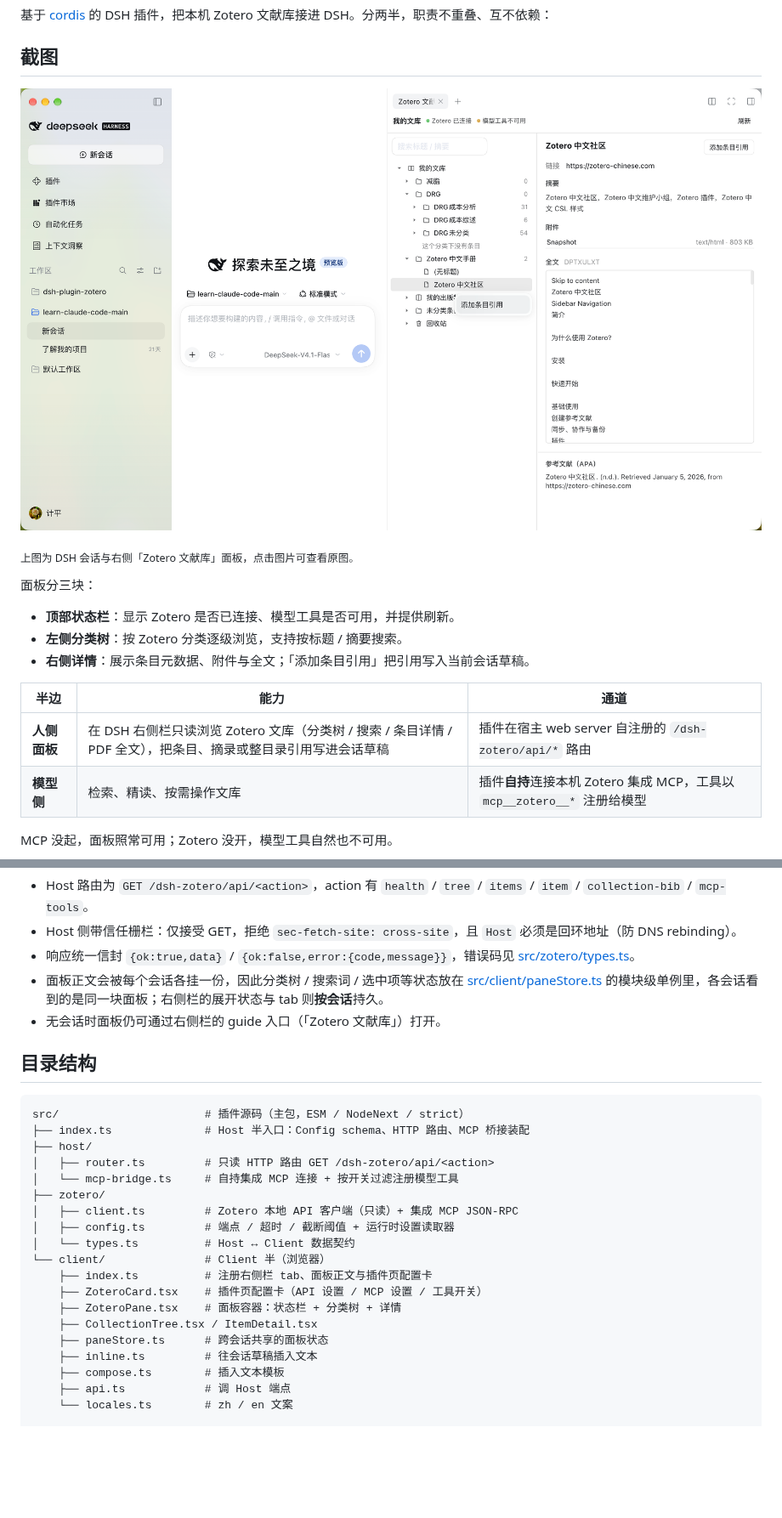
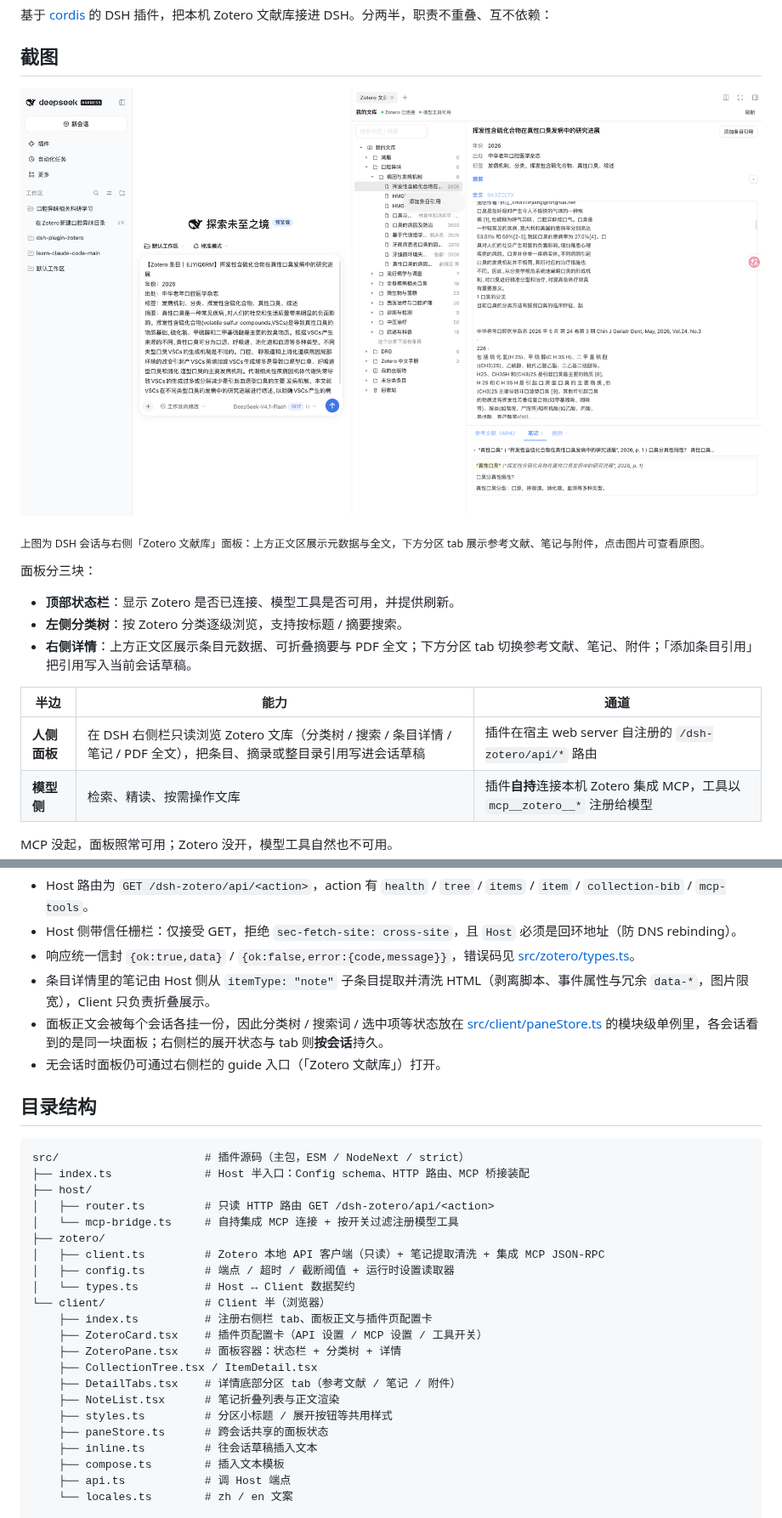
Before and after one commit to peijiping/dsh-plugin-zotero, a Markdown page: README.md, 2 parts joined by grey strips. Shown at 85% size. Rendered like a GitHub page; pictures changed too: docs/images/zotero-pane.png; blank space fills up the shorter version.

Commit message:
发布 v0.1.3：新增详情分区 tab 与笔记展示
- 详情区改为上方正文 + 下方「参考文献 / 笔记 / 附件」tab，分隔条可拖动并记忆占比
- 摘要默认折叠，分区小标题统一蓝色加粗样式
- Host 侧提取并清洗笔记 HTML，Client 折叠展示笔记正文
- 更新 README 功能说明与面板截图（同步插件市场介绍图）

```diff
--- a/README.md
+++ b/README.md
@@ -6,17 +6,17 @@
 
 [![DSH 右侧栏中的 Zotero 文献库面板](docs/images/zotero-pane.png)](docs/images/zotero-pane.png)
 
-<sub>上图为 DSH 会话与右侧「Zotero 文献库」面板，点击图片可查看原图。</sub>
+<sub>上图为 DSH 会话与右侧「Zotero 文献库」面板：上方正文区展示元数据与全文，下方分区 tab 展示参考文献、笔记与附件，点击图片可查看原图。</sub>
 
 面板分三块：
 
 - **顶部状态栏**：显示 Zotero 是否已连接、模型工具是否可用，并提供刷新。
 - **左侧分类树**：按 Zotero 分类逐级浏览，支持按标题 / 摘要搜索。
-- **右侧详情**：展示条目元数据、附件与全文；「添加条目引用」把引用写入当前会话草稿。
+- **右侧详情**：上方正文区展示条目元数据、可折叠摘要与 PDF 全文；下方分区 tab 切换参考文献、笔记、附件；「添加条目引用」把引用写入当前会话草稿。
 
 | 半边 | 能力 | 通道 |
 |---|---|---|
-| **人侧面板** | 在 DSH 右侧栏只读浏览 Zotero 文库（分类树 / 搜索 / 条目详情 / PDF 全文），把条目、摘录或整目录引用写进会话草稿 | 插件在宿主 web server 自注册的 `/dsh-zotero/api/*` 路由 |
+| **人侧面板** | 在 DSH 右侧栏只读浏览 Zotero 文库（分类树 / 搜索 / 条目详情 / 笔记 / PDF 全文），把条目、摘录或整目录引用写进会话草稿 | 插件在宿主 web server 自注册的 `/dsh-zotero/api/*` 路由 |
 | **模型侧** | 检索、精读、按需操作文库 | 插件**自持**连接本机 Zotero 集成 MCP，工具以 `mcp__zotero__*` 注册给模型 |
 
 MCP 没起，面板照常可用；Zotero 没开，模型工具自然也不可用。
@@ -93,6 +96,7 @@ MCP 组下方是 **「MCP 工具」** 区：现场列出集成 MCP 的全部工
 - Host 路由为 `GET /dsh-zotero/api/<action>`，action 有 `health` / `tree` / `items` / `item` / `collection-bib` / `mcp-tools`。
 - Host 侧带信任栅栏：仅接受 GET，拒绝 `sec-fetch-site: cross-site`，且 `Host` 必须是回环地址（防 DNS rebinding）。
 - 响应统一信封 `{ok:true,data}` / `{ok:false,error:{code,message}}`，错误码见 [src/zotero/types.ts](src/zotero/types.ts)。
+- 条目详情里的笔记由 Host 侧从 `itemType: "note"` 子条目提取并清洗 HTML（剥离脚本、事件属性与冗余 `data-*`，图片限宽），Client 只负责折叠展示。
 - 面板正文会被每个会话各挂一份，因此分类树 / 搜索词 / 选中项等状态放在 [src/client/paneStore.ts](src/client/paneStore.ts) 的模块级单例里，各会话看到的是同一块面板；右侧栏的展开状态与 tab 则**按会话**持久。
 - 无会话时面板仍可通过右侧栏的 guide 入口（「Zotero 文献库」）打开。
 
@@ -105,7 +109,7 @@ src/                      # 插件源码（主包，ESM / NodeNext / strict）
 │   ├── router.ts         # 只读 HTTP 路由 GET /dsh-zotero/api/<action>
 │   └── mcp-bridge.ts     # 自持集成 MCP 连接 + 按开关过滤注册模型工具
 ├── zotero/
-│   ├── client.ts         # Zotero 本地 API 客户端（只读）+ 集成 MCP JSON-RPC
+│   ├── client.ts         # Zotero 本地 API 客户端（只读）+ 笔记提取清洗 + 集成 MCP JSON-RPC
 │   ├── config.ts         # 端点 / 超时 / 截断阈值 + 运行时设置读取器
 │   └── types.ts          # Host ↔ Client 数据契约
 └── client/               # Client 半（浏览器）
@@ -113,6 +117,9 @@ src/                      # 插件源码（主包，ESM / NodeNext / strict）
     ├── ZoteroCard.tsx    # 插件页配置卡（API 设置 / MCP 设置 / 工具开关）
     ├── ZoteroPane.tsx    # 面板容器：状态栏 + 分类树 + 详情
     ├── CollectionTree.tsx / ItemDetail.tsx
+    ├── DetailTabs.tsx    # 详情底部分区 tab（参考文献 / 笔记 / 附件）
+    ├── NoteList.tsx      # 笔记折叠列表与正文渲染
+    ├── styles.ts         # 分区小标题 / 展开按钮等共用样式
     ├── paneStore.ts      # 跨会话共享的面板状态
     ├── inline.ts         # 往会话草稿插入文本
     ├── compose.ts        # 插入文本模板
```
Also changed, not shown: other parts of README.md (+3 -0 lines), docs/Zotero文档/Zotero本地API参考.md (+59 -4 lines), docs/插件使用说明/dsh-plugin-zotero使用说明.zh.md (+12 -2 lines), 9 other files.
